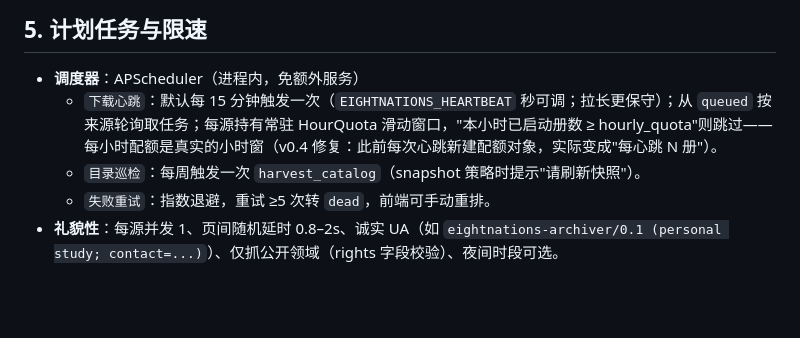
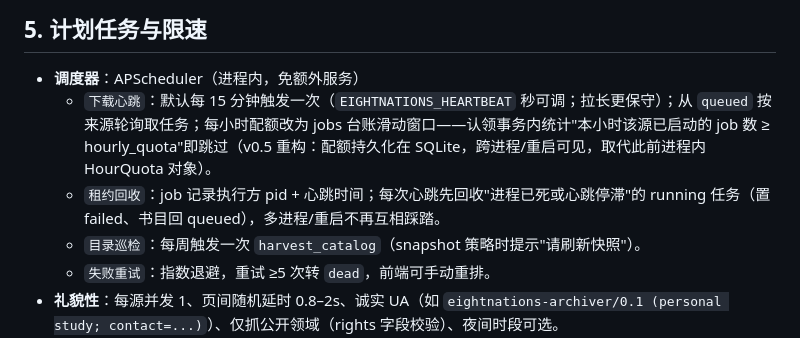
Before and after one commit to kelvinguo1988/eightnations-library, a Markdown page: docs/DESIGN.md, the part around the change. Rendered like a GitHub page; blank space fills up the shorter version.

```diff
--- a/docs/DESIGN.md
+++ b/docs/DESIGN.md
@@ -176,7 +176,8 @@ LoC 目录变化很慢（专藏一年更新几次），**发现层低频 + 可
 ## 5. 计划任务与限速
 
 - **调度器**：APScheduler（进程内，免额外服务）
-  - `下载心跳`：默认每 15 分钟触发一次（`EIGHTNATIONS_HEARTBEAT` 秒可调；拉长更保守）；从 `queued` 按来源轮询取任务；每源持有常驻 HourQuota 滑动窗口，"本小时已启动册数 ≥ hourly_quota"则跳过——每小时配额是真实的小时窗（v0.4 修复：此前每次心跳新建配额对象，实际变成"每心跳 N 册"）。
+  - `下载心跳`：默认每 15 分钟触发一次（`EIGHTNATIONS_HEARTBEAT` 秒可调；拉长更保守）；从 `queued` 按来源轮询取任务；每小时配额改为 jobs 台账滑动窗口——认领事务内统计"本小时该源已启动的 job 数 ≥ hourly_quota"即跳过（v0.5 重构：配额持久化在 SQLite，跨进程/重启可见，取代此前进程内 HourQuota 对象）。
+  - `租约回收`：job 记录执行方 pid + 心跳时间；每次心跳先回收"进程已死或心跳停滞"的 running 任务（置 failed、书目回 queued），多进程/重启不再互相踩踏。
   - `目录巡检`：每周触发一次 `harvest_catalog`（snapshot 策略时提示"请刷新快照"）。
   - `失败重试`：指数退避，重试 ≥5 次转 `dead`，前端可手动重排。
 - **礼貌性**：每源并发 1、页间随机延时 0.8–2s、诚实 UA（如 `eightnations-archiver/0.1 (personal study; contact=...)`）、仅抓公开领域（rights 字段校验）、夜间时段可选。
```
Also changed, not shown: README.md (+3 -1 lines).
